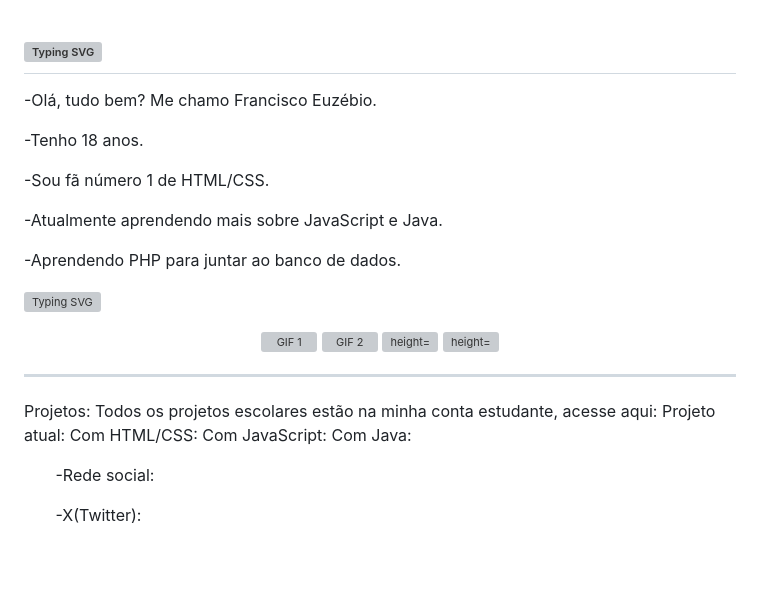
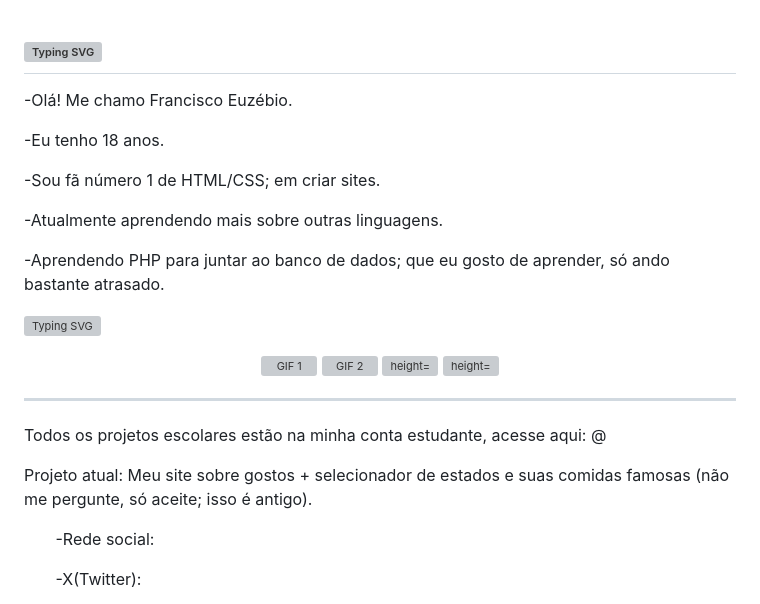
Before and after one commit to FranciscoEuzb/FranciscoEuzb, a Markdown page: README.md, the part around the change. GitHub-like rendering; blank space fills up the shorter version; grey boxes are pictures that could not be loaded.

```diff
--- a/README.md
+++ b/README.md
@@ -1,14 +1,14 @@
 ## [![Typing SVG](https://readme-typing-svg.demolab.com?font=Fira+Code&weight=500&size=80&duration=2500&pause=1500&width=600&height=115&lines=Hello_world!;How_are_you%3F;%3A%3E)](https://git.io/typing-svg)
 
--Olá, tudo bem? Me chamo Francisco Euzébio.
+-Olá! Me chamo Francisco Euzébio.
 
--Tenho 18 anos.
+-Eu tenho 18 anos.
 
--Sou fã número 1 de HTML/CSS.
+-Sou fã número 1 de HTML/CSS; em criar sites.
 
--Atualmente aprendendo mais sobre JavaScript e Java.
+-Atualmente aprendendo mais sobre outras linguagens.
 
--Aprendendo PHP para juntar ao banco de dados.
+-Aprendendo PHP para juntar ao banco de dados; que eu gosto de aprender, só ando bastante atrasado.
 
 [![Typing SVG](https://readme-typing-svg.demolab.com?font=Fira+Code&duration=15000&pause=999999999&color=00B1F7&width=1000&lines=__%7C__%7C__%7C__%7C__%7C__%7C__%7C__%7C__%7C__%7C__%7C__%7C__%7C__%7C__%7C__%7C__%7C__%7C__%7C__%7C__%7C__%7C__%7C__%7C__%7C__%7C__%7C__%7C__%7C__%7C__%7C__%7C__%7C)](https://git.io/typing-svg)
 
@@ -22,12 +22,11 @@
 
 _____________________________________________________________________________________________________________________________
 
-Projetos:
-Todos os projetos escolares estão na minha conta estudante, acesse aqui:
+Todos os projetos escolares estão na minha conta estudante, acesse aqui: @
+
+
 Projeto atual:
-Com HTML/CSS:
-Com JavaScript:
-Com Java:
+Meu site sobre gostos + selecionador de estados e suas comidas famosas (não me pergunte, só aceite; isso é antigo).
 
 
 
```
